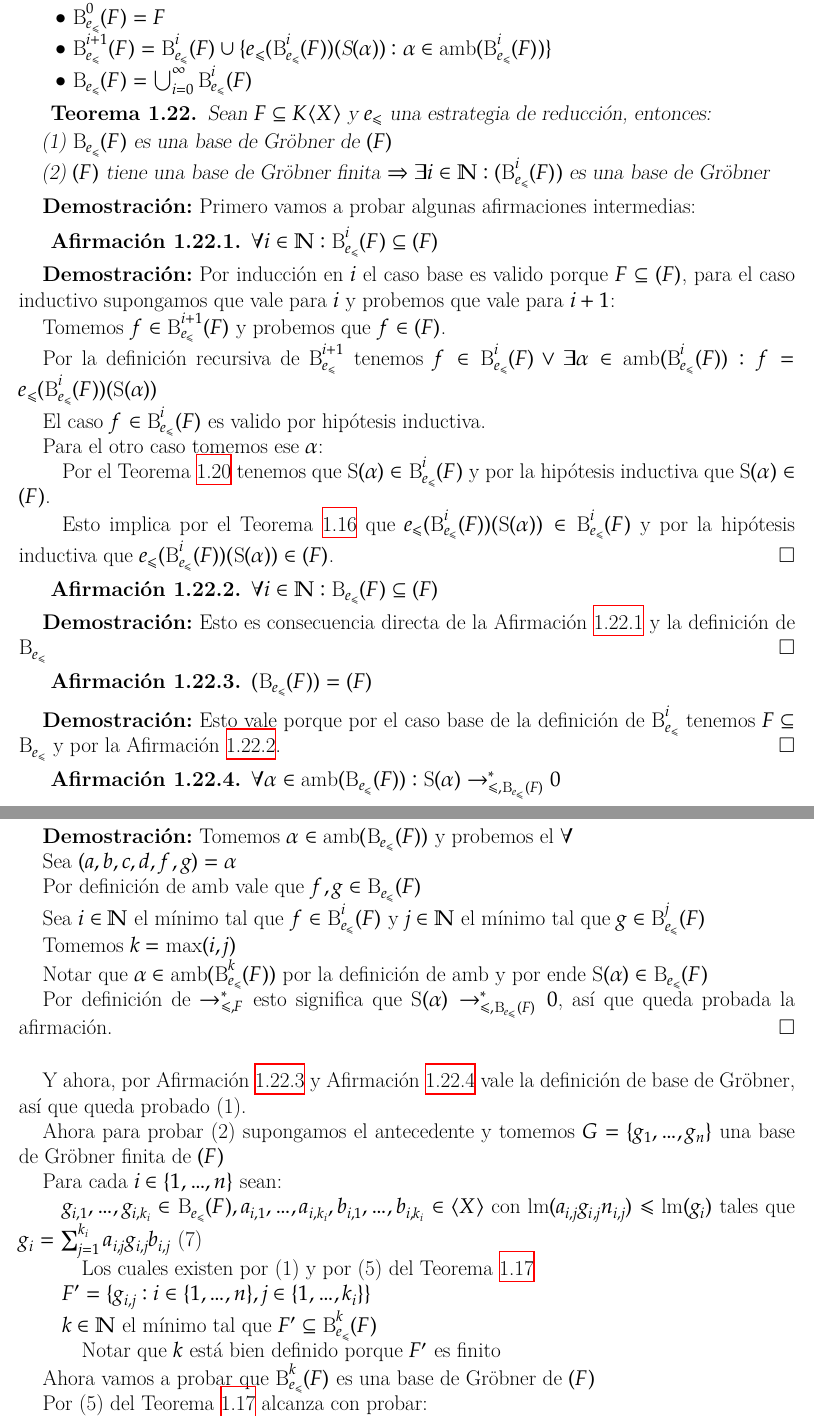
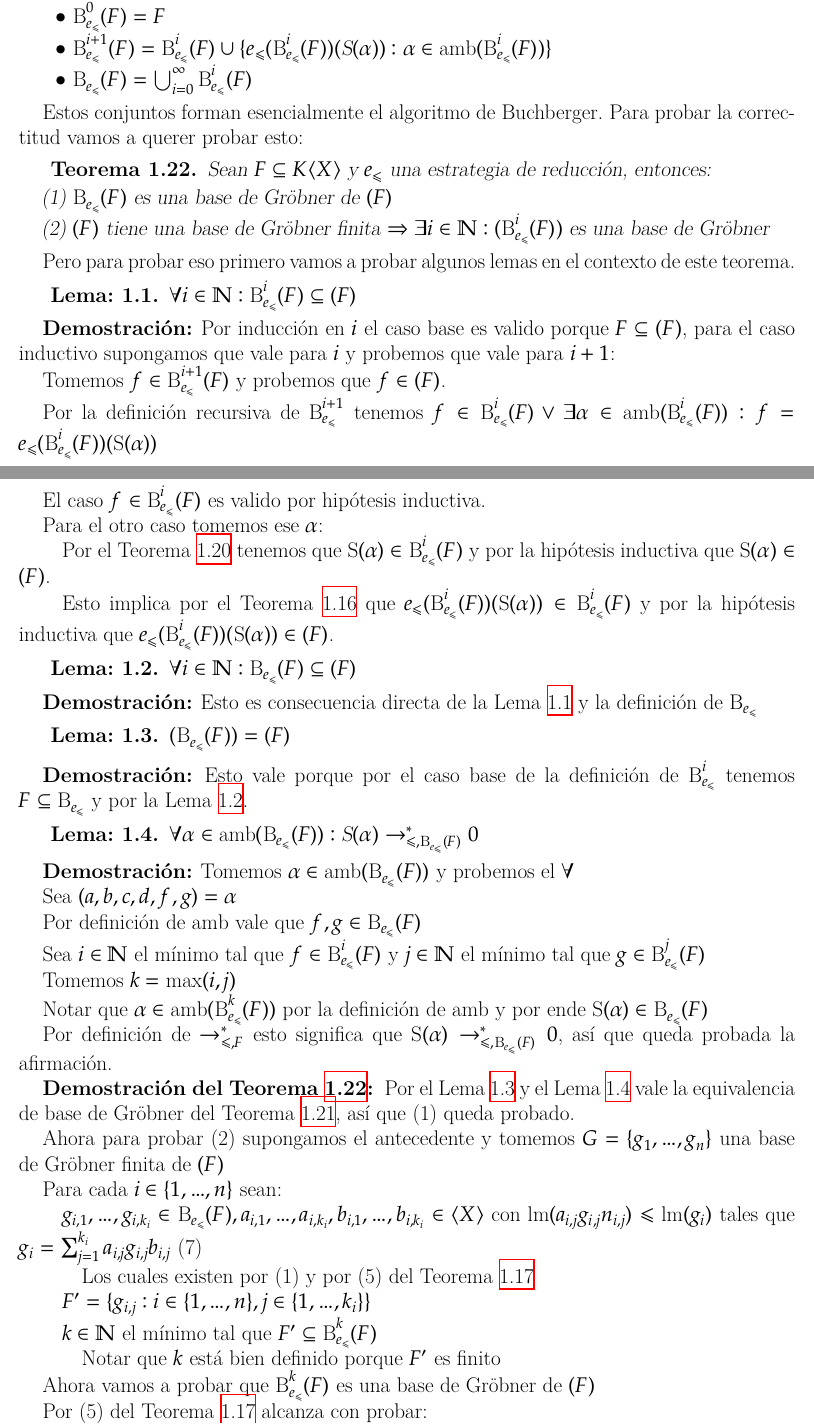
Before and after one commit to IvanRenison/Tesis-Licenciatura, a LaTeX book (Definiciones.tex): two parts of pages 14 and 15 of 16 before the commit and two parts of pages 13 and 14 of 15 after it, joined at a grey line, cut so that both start at the same text. Compiled offline with XeLaTeX.

Commit message:
No usar proof para los fact

```diff
--- a/Definiciones.tex
+++ b/Definiciones.tex
@@ -35,7 +35,9 @@
 \theoremstyle{customstyle}
 \newtheorem{definition}{Definición}[section]
 \newtheorem{theorem}{Teorema}[section]
-\addto\captionsspanish{\renewcommand{\proofname}{\textbf{Demostración:}}}
+\newtheorem{lemma}{Lema:}[section]
+\addto\captionsspanish{\renewcommand{\proofname}{Demostración}}
+\renewenvironment{proof}[1][\proofname]{{\bfseries #1: }} % Estilo del título de la demostración
 
 \newtheoremstyle{factstyle} % <name>
 {} % <Space above>
@@ -806,6 +787,8 @@ Sean $F ⊆ K⟨X⟩$ y $e_≤$ una estrategia de reducción:
 \end{itemize}
 \end{definition}
 
+Estos conjuntos forman esencialmente el algoritmo de Buchberger. Para probar la correctitud vamos a querer probar esto:
+
 \begin{theorem}\label{thm:Buchberger correctitud}
 Sean $F ⊆ K⟨X⟩$ y $e_≤$ una estrategia de reducción, entonces:
 \begin{enumerate}
@@ -813,12 +796,12 @@ Sean $F ⊆ K⟨X⟩$ y $e_≤$ una estrategia de reducción, entonces:
 \item $(F)$ tiene una base de Gröbner finita $⇒ ∃i ∈ ℕ : (\B_{e_≤}^i(F))$ es una base de Gröbner
 \end{enumerate}
 \end{theorem}
-\begin{proof}
-Primero vamos a probar algunas afirmaciones intermedias:
 
-\begin{fact}\label{fact:Buchberger correctitud:3}
+Pero para probar eso primero vamos a probar algunos lemas en el contexto de este teorema.
+
+\begin{lemma}\label{lemma:Buchberger correctitud:3}
 $∀i ∈ ℕ : \B_{e_≤}^{i}(F) ⊆ (F)$
-\end{fact}
+\end{lemma}
 \begin{proof}
 Por inducción en $i$ el caso base es valido porque $F ⊆ (F)$, para el caso inductivo supongamos que vale para $i$ y probemos que vale para $i + 1$:
 
@@ -835,23 +818,23 @@ Para el otro caso tomemos ese $α$:
   Esto implica por el \cref{thm:e mantiene pertenencia a ideal} que $e_≤(\B_{e_≤}^i(F))(\S(α)) ∈ \B_{e_≤}^i(F)$ y por la hipótesis inductiva que $e_≤(\B_{e_≤}^i(F))(\S(α)) ∈ (F)$.
 \end{proof}
 
-\begin{fact}\label{fact:Buchberger correctitud:4}
+\begin{lemma}\label{lemma:Buchberger correctitud:4}
 $∀i ∈ ℕ : \B_{e_≤}(F) ⊆ (F)$
-\end{fact}
+\end{lemma}
 \begin{proof}
-Esto es consecuencia directa de la \cref{fact:Buchberger correctitud:3} y la definición de $\B_{e_≤}$
+Esto es consecuencia directa de la \cref{lemma:Buchberger correctitud:3} y la definición de $\B_{e_≤}$
 \end{proof}
 
-\begin{fact}\label{fact:Buchberger correctitud:5}
+\begin{lemma}\label{lemma:Buchberger correctitud:5}
 $(\B_{e_≤}(F)) = (F)$
-\end{fact}
+\end{lemma}
 \begin{proof}
-Esto vale porque por el caso base de la definición de $\B_{e_≤}^i$ tenemos $F ⊆ \B_{e_≤}$ y por la \cref{fact:Buchberger correctitud:4}.
+Esto vale porque por el caso base de la definición de $\B_{e_≤}^i$ tenemos $F ⊆ \B_{e_≤}$ y por la \cref{lemma:Buchberger correctitud:4}.
 \end{proof}
 
-\begin{fact}\label{fact:Buchberger correctitud:6}
+\begin{lemma}\label{lemma:Buchberger correctitud:6}
 $∀α ∈ \amb(\B_{e_≤}(F)) : \S(α) →^*_{≤, \B_{e_≤}(F)} 0$
-\end{fact}
+\end{lemma}
 \begin{proof}
 Tomemos $α ∈ \amb(\B_{e_≤}(F))$ y probemos el $∀$
 
@@ -868,7 +851,8 @@ Notar que $α ∈ \amb(\B_{e_≤}^k(F))$ por la definición de $\amb$ y por ende
 Por definición de $→^*_{≤, F}$ esto significa que $\S(α) →^*_{≤, \B_{e_≤}(F)} 0$, así que queda probada la afirmación.
 \end{proof}
 
-Y ahora, por \cref{fact:Buchberger correctitud:5} y \cref{fact:Buchberger correctitud:6} vale la definición de base de Gröbner, así que queda probado (1).
+\begin{proof}[Demostración del \cref{thm:Buchberger correctitud}]
+Por el \cref{lemma:Buchberger correctitud:5} y el \cref{lemma:Buchberger correctitud:6} vale la equivalencia de base de Gröbner del \cref{thm:equivalencias de base de Gröbner (con ambs)}, así que (1) queda probado.
 
 Ahora para probar (2) supongamos el antecedente y tomemos $G = \{g_1, …, g_n\}$ una base de Gröbner finita de $(F)$
 
```
Also changed, not shown: Definiciones.tex (77 more changed lines).
